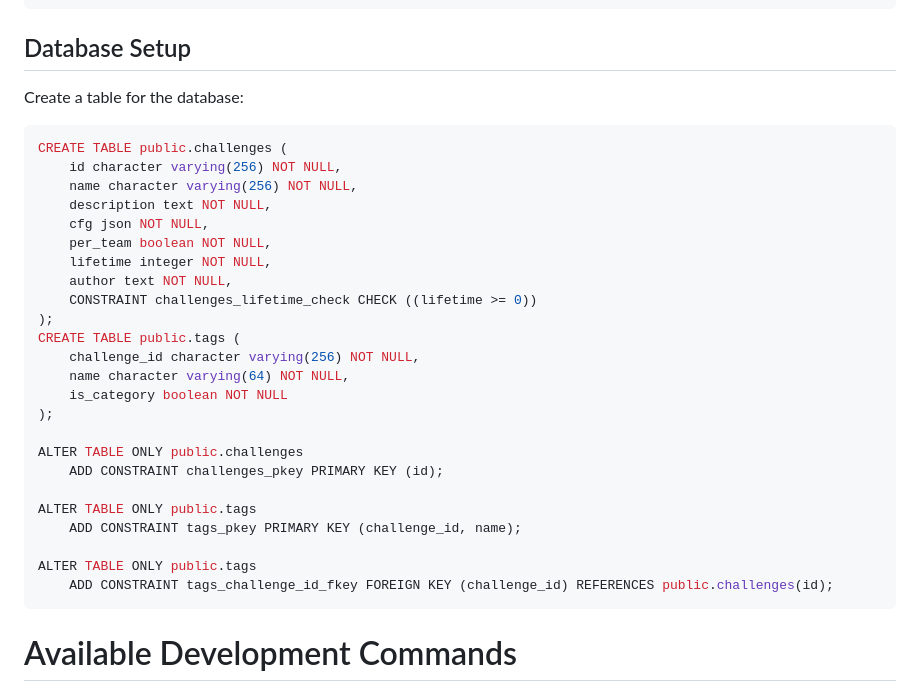
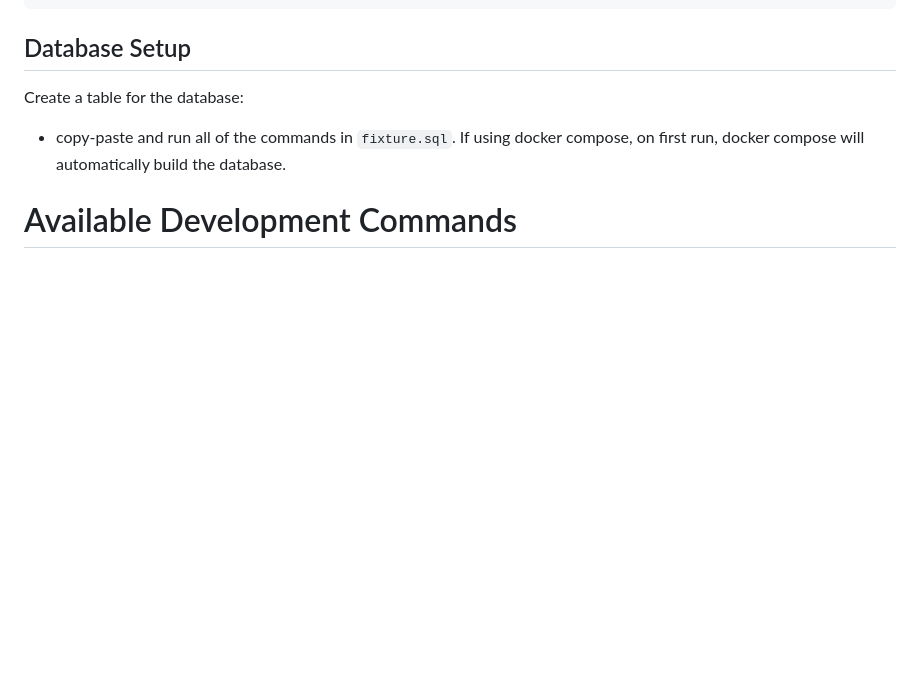
Before and after one commit to pbrucla/cyber-instancer, a Markdown page: README.md, the part around the change. GitHub-like rendering; blank space fills up the shorter version.

Commit message:
Update README.md database setup
* Instead of maintaining 2 sets of the same SQL setup commands,
  README.md now just references fixture.sql, which docker compose
  will use to automatically setup the database

````diff
--- a/README.md
+++ b/README.md
@@ -346,32 +346,7 @@ spec:
 
 Create a table for the database:
 
-```sql
-CREATE TABLE public.challenges (
-    id character varying(256) NOT NULL,
-    name character varying(256) NOT NULL,
-    description text NOT NULL,
-    cfg json NOT NULL,
-    per_team boolean NOT NULL,
-    lifetime integer NOT NULL,
-    author text NOT NULL,
-    CONSTRAINT challenges_lifetime_check CHECK ((lifetime >= 0))
-);
-CREATE TABLE public.tags (
-    challenge_id character varying(256) NOT NULL,
-    name character varying(64) NOT NULL,
-    is_category boolean NOT NULL
-);
-
-ALTER TABLE ONLY public.challenges
-    ADD CONSTRAINT challenges_pkey PRIMARY KEY (id);
-
-ALTER TABLE ONLY public.tags
-    ADD CONSTRAINT tags_pkey PRIMARY KEY (challenge_id, name);
-
-ALTER TABLE ONLY public.tags
-    ADD CONSTRAINT tags_challenge_id_fkey FOREIGN KEY (challenge_id) REFERENCES public.challenges(id);
-```
+- copy-paste and run all of the commands in `fixture.sql`. If using docker compose, on first run, docker compose will automatically build the database.
 
 # Available Development Commands
 
````
